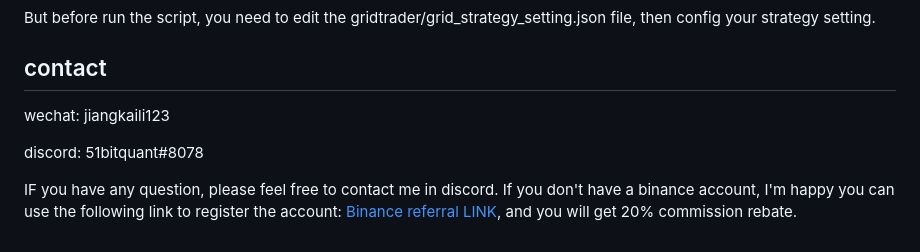
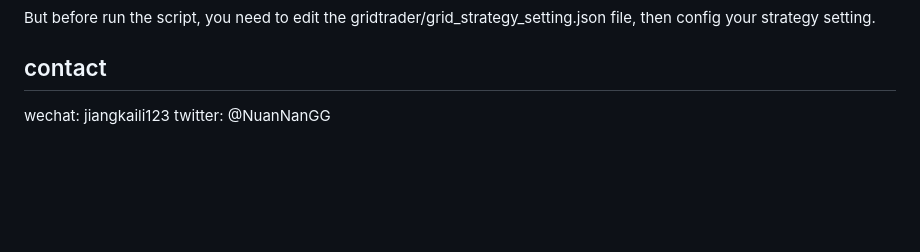
Before and after one commit to jiangkaili/binance-trader-bot, a Markdown page: Video-Instruction.md, the part around the change. Rendered like a GitHub page; blank space fills up the shorter version.

```diff
--- a/Video-Instruction.md
+++ b/Video-Instruction.md
@@ -184,11 +184,4 @@ setting.
 
 ## contact
 wechat: jiangkaili123
-
-discord: 51bitquant#8078
-
-IF you have any question, please feel free to contact me in discord. If
-you don't have a binance account, I'm happy you can use the following
-link to register the account:
-[Binance referral LINK](https://accounts.binance.com/zh-CN/register?ref=ESE80ESH),
-and you will get 20% commission rebate.
+twitter: @NuanNanGG
```
Also changed, not shown: README-Chinese.md (+1 -5 lines), README-Portuguese.md (+1 -6 lines).
